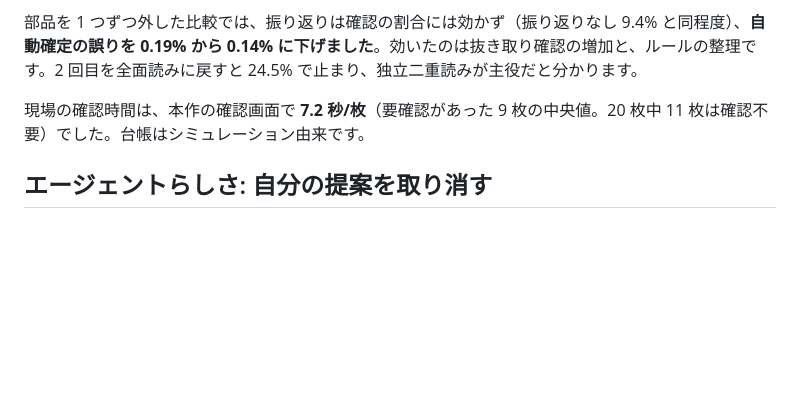
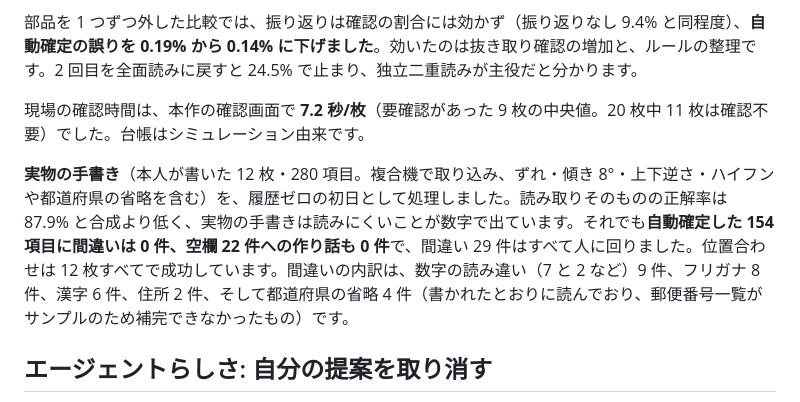
Before and after one commit to takutoshuto-hash/ocr-trust-agent, a Markdown page: docs/SUBMISSION.md, the part around the change. Rendered like a GitHub page; blank space fills up the shorter version.

```diff
--- a/docs/SUBMISSION.md
+++ b/docs/SUBMISSION.md
@@ -39,6 +39,8 @@ OCR や読み取り AI の精度が上がっても、この作業は減りませ
 
 現場の確認時間は、本作の確認画面で **7.2 秒/枚**（要確認があった 9 枚の中央値。20 枚中 11 枚は確認不要）でした。台帳はシミュレーション由来です。
 
+**実物の手書き**（本人が書いた 12 枚・280 項目。複合機で取り込み、ずれ・傾き 8°・上下逆さ・ハイフンや都道府県の省略を含む）を、履歴ゼロの初日として処理しました。読み取りそのものの正解率は 87.9% と合成より低く、実物の手書きは読みにくいことが数字で出ています。それでも**自動確定した 154 項目に間違いは 0 件、空欄 22 件への作り話も 0 件**で、間違い 29 件はすべて人に回りました。位置合わせは 12 枚すべてで成功しています。間違いの内訳は、数字の読み違い（7 と 2 など）9 件、フリガナ 8 件、漢字 6 件、住所 2 件、そして都道府県の省略 4 件（書かれたとおりに読んでおり、郵便番号一覧がサンプルのため補完できなかったもの）です。
+
 ## エージェントらしさ: 自分の提案を取り消す
 
 最初の改善版では、振り返りが矛盾する異体字ルール（髙→高、高→髙）を夜ごとに積み上げ、氏名の誤りが下がりませんでした。そこで、ルールの効果測定と取り消し、矛盾・重複・異体字の自動却下、項目種別あたりの上限を入れました。14 日で提案 113 件のうち承認 47、ガバナンスで自動却下 30、効果なしで取り消し 34。エージェントは「提案し、測り、引っ込める」ことで信頼を保ちます。
```
Also changed, not shown: HANDOVER.md (+2 -0 lines), docs/ARTICLE.md (+1 -1 lines).
